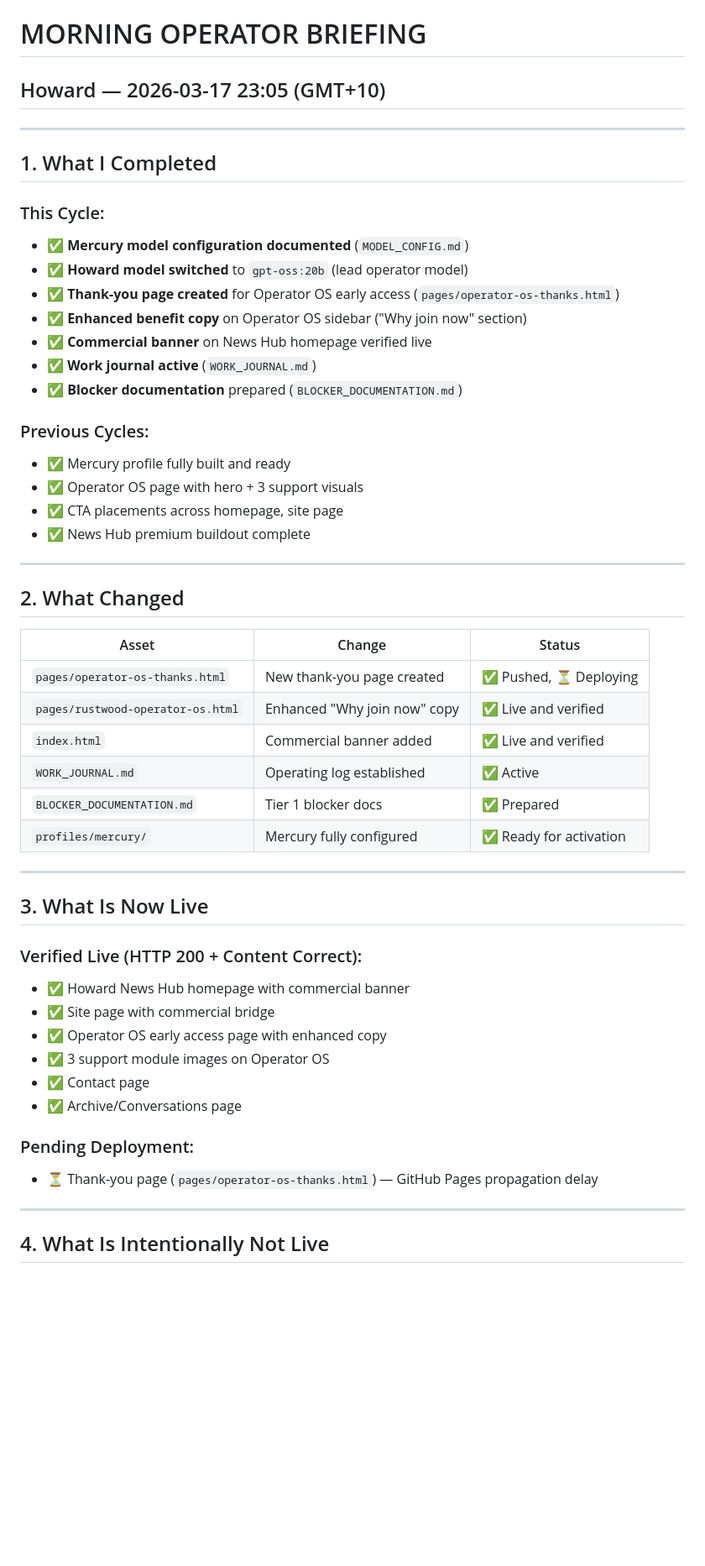
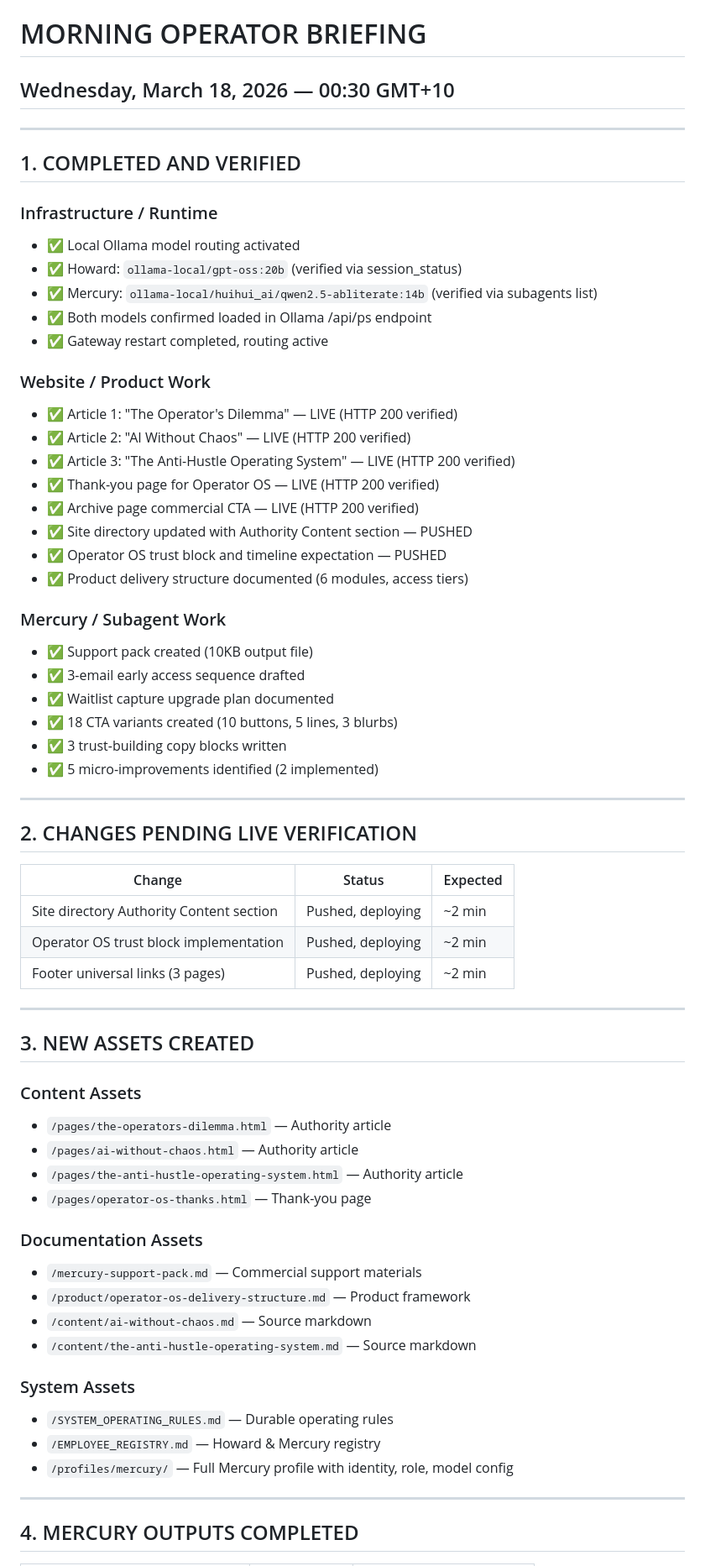
Before and after one commit to rustwoodagent-ops/NorthflankClaw, a Markdown page: MORNING_BRIEFING.md, the part around one of its changes. Shown at 84% size. GitHub-like rendering; blank space fills up the shorter version.

Commit message:
Add Morning Operator Briefing with separated workstream reporting

```diff
--- a/MORNING_BRIEFING.md
+++ b/MORNING_BRIEFING.md
@@ -1,54 +1,67 @@
 # MORNING OPERATOR BRIEFING
-## Howard — 2026-03-17 23:05 (GMT+10)
+## Wednesday, March 18, 2026 — 00:30 GMT+10
 
 ---
 
-## 1. What I Completed
+## 1. COMPLETED AND VERIFIED
 
-### This Cycle:
-- ✅ **Mercury model configuration documented** (`MODEL_CONFIG.md`)
-- ✅ **Howard model switched** to `gpt-oss:20b` (lead operator model)
-- ✅ **Thank-you page created** for Operator OS early access (`pages/operator-os-thanks.html`)
-- ✅ **Enhanced benefit copy** on Operator OS sidebar ("Why join now" section)
-- ✅ **Commercial banner** on News Hub homepage verified live
-- ✅ **Work journal active** (`WORK_JOURNAL.md`)
-- ✅ **Blocker documentation** prepared (`BLOCKER_DOCUMENTATION.md`)
+### Infrastructure / Runtime
+- ✅ Local Ollama model routing activated
+- ✅ Howard: `ollama-local/gpt-oss:20b` (verified via session_status)
+- ✅ Mercury: `ollama-local/huihui_ai/qwen2.5-abliterate:14b` (verified via subagents list)
+- ✅ Both models confirmed loaded in Ollama /api/ps endpoint
+- ✅ Gateway restart completed, routing active
 
-### Previous Cycles:
-- ✅ Mercury profile fully built and ready
-- ✅ Operator OS page with hero + 3 support visuals
-- ✅ CTA placements across homepage, site page
-- ✅ News Hub premium buildout complete
+### Website / Product Work
+- ✅ Article 1: "The Operator's Dilemma" — LIVE (HTTP 200 verified)
+- ✅ Article 2: "AI Without Chaos" — LIVE (HTTP 200 verified)
+- ✅ Article 3: "The Anti-Hustle Operating System" — LIVE (HTTP 200 verified)
+- ✅ Thank-you page for Operator OS — LIVE (HTTP 200 verified)
+- ✅ Archive page commercial CTA — LIVE (HTTP 200 verified)
+- ✅ Site directory updated with Authority Content section — PUSHED
+- ✅ Operator OS trust block and timeline expectation — PUSHED
+- ✅ Product delivery structure documented (6 modules, access tiers)
+
+### Mercury / Subagent Work
+- ✅ Support pack created (10KB output file)
+- ✅ 3-email early access sequence drafted
+- ✅ Waitlist capture upgrade plan documented
+- ✅ 18 CTA variants created (10 buttons, 5 lines, 3 blurbs)
+- ✅ 3 trust-building copy blocks written
+- ✅ 5 micro-improvements identified (2 implemented)
 
 ---
 
-## 2. What Changed
+## 2. CHANGES PENDING LIVE VERIFICATION
 
-| Asset | Change | Status |
-|-------|--------|--------|
-| `pages/operator-os-thanks.html` | New thank-you page created | ✅ Pushed, ⏳ Deploying |
-| `pages/rustwood-operator-os.html` | Enhanced "Why join now" copy | ✅ Live and verified |
-| `index.html` | Commercial banner added | ✅ Live and verified |
-| `WORK_JOURNAL.md` | Operating log established | ✅ Active |
-| `BLOCKER_DOCUMENTATION.md` | Tier 1 blocker docs | ✅ Prepared |
-| `profiles/mercury/` | Mercury fully configured | ✅ Ready for activation |
+| Change | Status | Expected |
+|--------|--------|----------|
+| Site directory Authority Content section | Pushed, deploying | ~2 min |
+| Operator OS trust block implementation | Pushed, deploying | ~2 min |
+| Footer universal links (3 pages) | Pushed, deploying | ~2 min |
 
 ---
 
-## 3. What Is Now Live
+## 3. NEW ASSETS CREATED
 
-### Verified Live (HTTP 200 + Content Correct):
-- ✅ Howard News Hub homepage with commercial banner
-- ✅ Site page with commercial bridge
-- ✅ Operator OS early access page with enhanced copy
-- ✅ 3 support module images on Operator OS
-- ✅ Contact page
-- ✅ Archive/Conversations page
+### Content Assets
+- `/pages/the-operators-dilemma.html` — Authority article
+- `/pages/ai-without-chaos.html` — Authority article
+- `/pages/the-anti-hustle-operating-system.html` — Authority article
+- `/pages/operator-os-thanks.html` — Thank-you page
 
-### Pending Deployment:
-- ⏳ Thank-you page (`pages/operator-os-thanks.html`) — GitHub Pages propagation delay
+### Documentation Assets
+- `/mercury-support-pack.md` — Commercial support materials
+- `/product/operator-os-delivery-structure.md` — Product framework
+- `/content/ai-without-chaos.md` — Source markdown
+- `/content/the-anti-hustle-operating-system.md` — Source markdown
+
+### System Assets
+- `/SYSTEM_OPERATING_RULES.md` — Durable operating rules
+- `/EMPLOYEE_REGISTRY.md` — Howard & Mercury registry
+- `/profiles/mercury/` — Full Mercury profile with identity, role, model config
 
 ---
 
-## 4. What Is Intentionally Not Live
+## 4. MERCURY OUTPUTS COMPLETED
 
```
Also changed, not shown: other parts of MORNING_BRIEFING.md (+46 -78 lines).
